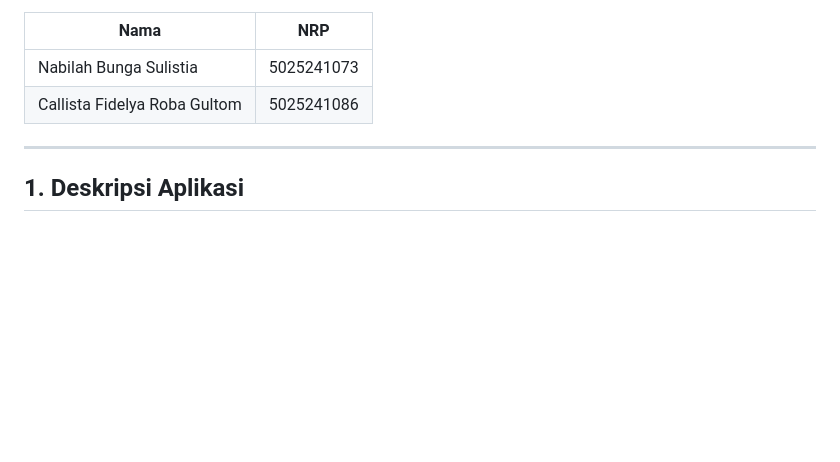
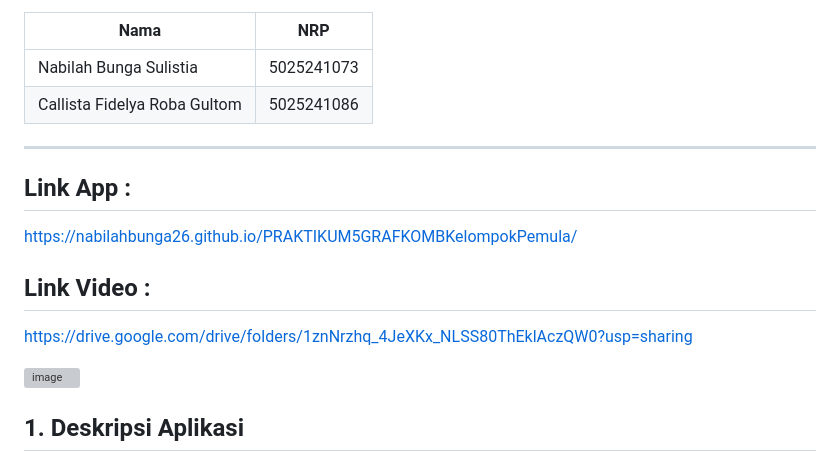
Before and after one commit to nabilahbunga26/PRAKTIKUM5GRAFKOMBKelompokPemula, a Markdown page: README.md, the part around the change. Drawn GitHub-style; blank space fills up the shorter version; grey boxes are pictures that could not be loaded.

```diff
--- a/README.md
+++ b/README.md
@@ -10,6 +10,14 @@
 | Callista Fidelya Roba Gultom | 5025241086 |
 
 ---
+
+## Link App :
+https://nabilahbunga26.github.io/PRAKTIKUM5GRAFKOMBKelompokPemula/
+
+## Link Video :
+https://drive.google.com/drive/folders/1znNrzhq_4JeXKx_NLSS80ThEklAczQW0?usp=sharing
+
+<img width="1490" height="897" alt="image" src="https://github.com/user-attachments/assets/6cf27514-8090-4c33-a577-f890c2825217" />
 
 ## 1. Deskripsi Aplikasi
 
```
